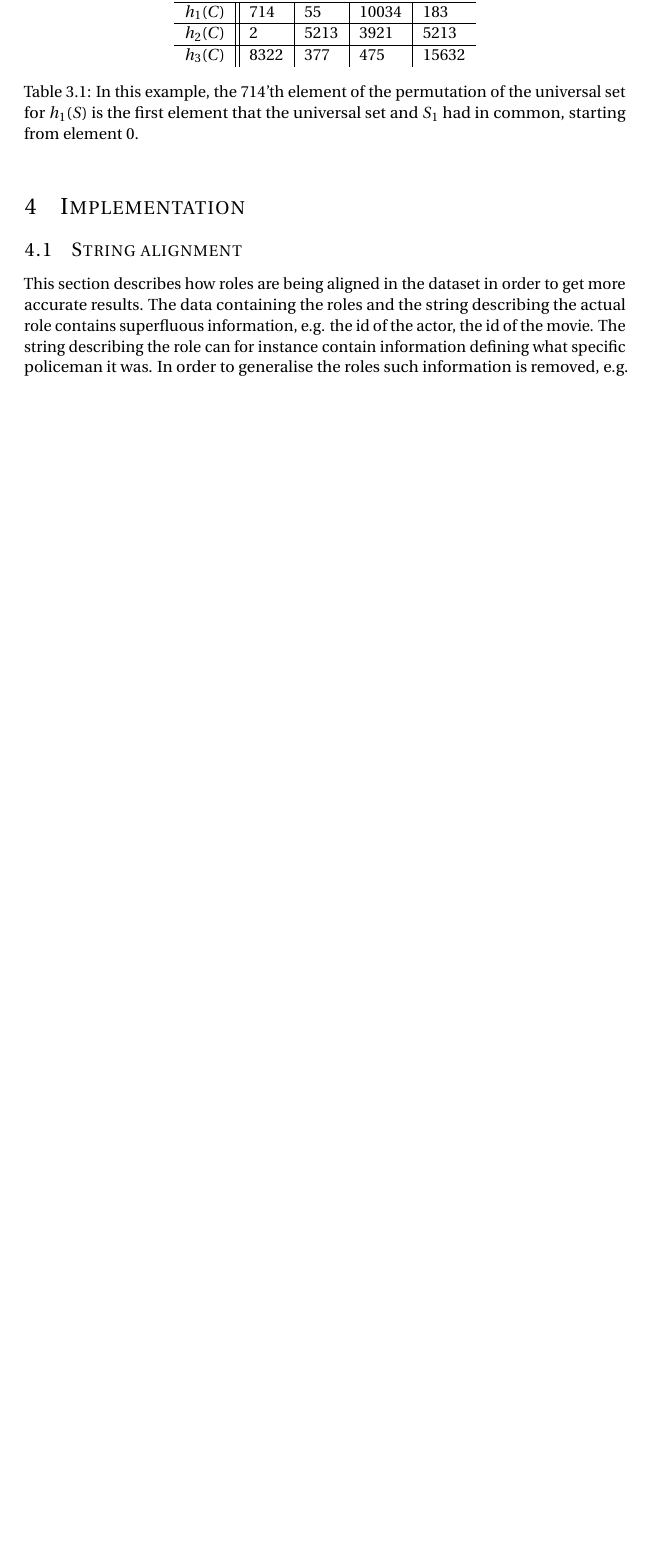
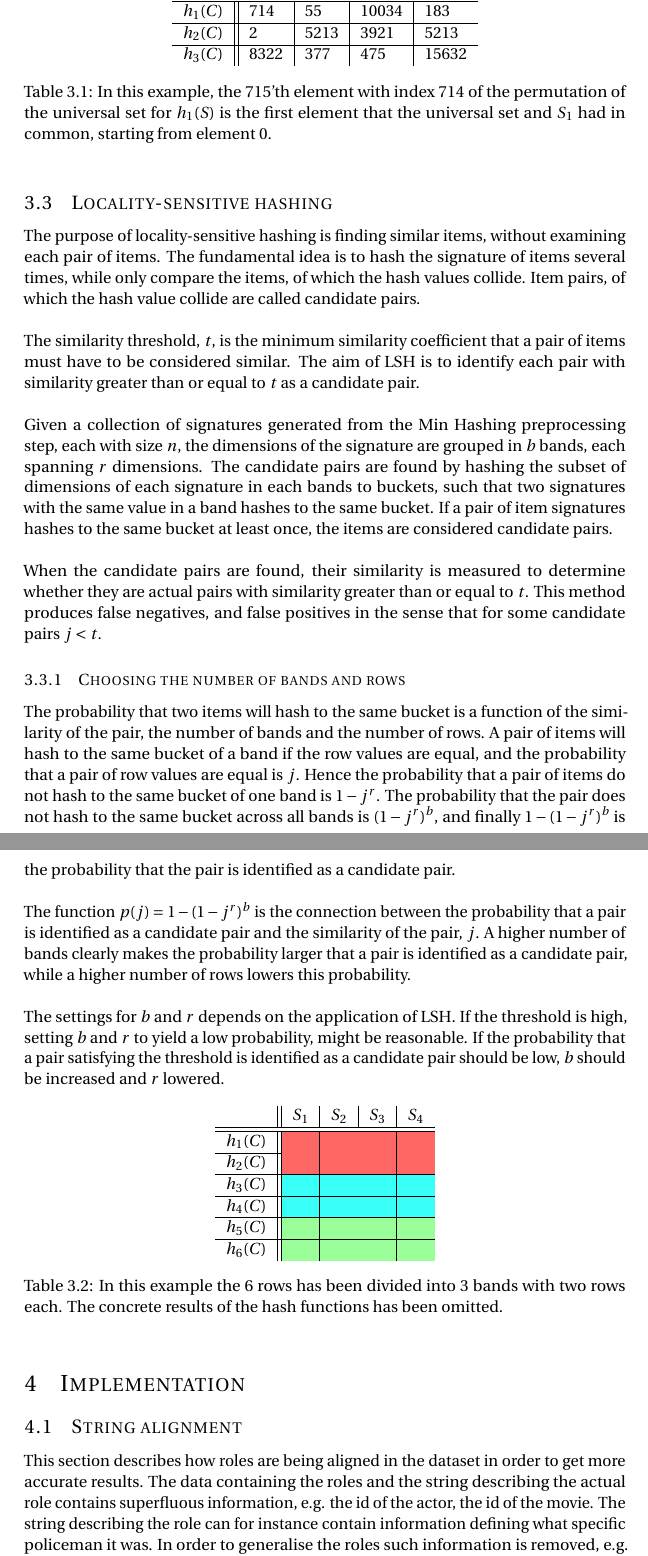
Before and after one commit to markthor/AlgorithmDesign, a LaTeX document (Documentation/preamble.tex, which reads Documentation/ch/Most_similar_movies.tex): part of page 6 of 11 before the commit and two parts of pages 6 and 7 of 12 after it, the two joined at a grey line, cut so that both start at the same text, the shorter picture padded with empty space. Compiled offline with pdfLaTeX.

Commit message:
added lsh

```diff
--- a/Documentation/ch/Most_similar_movies.tex
+++ b/Documentation/ch/Most_similar_movies.tex
@@ -19,11 +19,42 @@ For the representation to be suitable for locality-sensitive hashing, each hash
 
 \begin{table}[h]
 \begin{tabular}{l||l|l|l|l}
- & \(S_1\) & \(S_2\)  & \(S_3\)  &  \(S_4\) \\ \hline \hline
- \(h_1(C)\) &   714  & 55 & 10034 & 183 \\ \hline
-  \(h_2(C)\) &     2 & 5213 & 3921 & 5213 \\ \hline
- \(h_3(C)\) &     8322 & 377  & 475 & 15632
+& \(S_1\) & \(S_2\) & \(S_3\) & \(S_4\) \\ \hline \hline
+\(h_1(C)\) & 714 & 55 & 10034 & 183 \\ \hline
+\(h_2(C)\) & 2 & 5213 & 3921 & 5213 \\ \hline
+\(h_3(C)\) & 8322 & 377 & 475 & 15632
 \end{tabular}
 \centering
-\caption{In this example, the 714'th element of the permutation of the universal set for \(h_1(S)\) is the first element that the universal set and \(S_1\) had in common, starting from element 0.}
+\caption{In this example, the 715'th element with index 714 of the permutation of the universal set for \(h_1(S)\) is the first element that the universal set and \(S_1\) had in common, starting from element 0.}
 \end{table}
+
+\subsection{Locality-sensitive hashing}
+The purpose of locality-sensitive hashing is finding similar items, without examining each pair of items. The fundamental idea is to hash the signature of items several times, while only compare the items, of which the hash values collide. Item pairs, of which the hash value collide are called candidate pairs.\\ \\
+The similarity threshold, \(t\), is the minimum similarity coefficient that a pair of items must have to be considered similar. The aim of LSH is to identify each pair with similarity greater than or equal to \(t\) as a candidate pair.\\ \\
+Given a collection of signatures generated from the Min Hashing preprocessing step, each with size \(n\), the dimensions of the signature are grouped in \(b\) bands, each spanning \(r\) dimensions. The candidate pairs are found by hashing the subset of dimensions of each signature in each bands to buckets, such that two signatures with the same value in a band hashes to the same bucket. If a pair of item signatures hashes to the same bucket at least once, the items are considered candidate pairs. \\ \\
+When the candidate pairs are found, their similarity is measured to determine whether they are actual pairs with similarity greater than or equal to \(t\). This method produces false negatives, and false positives in the sense that for some candidate pairs \(j<t\).
+
+\subsubsection{Choosing the number of bands and rows}
+The probability that two items will hash to the same bucket is a function of the similarity of the pair, the number of bands and the number of rows. A pair of items will hash to the same bucket of a band if the row values are equal, and the probability that a pair of row values are equal is \(j\). Hence the probability that a pair of items do not hash to the same bucket of one band is \(1-j^r\). The probability that the pair does not hash to the same bucket across all bands is \((1-j^r)^b\), and finally \(1-(1-j^r)^b\) is the probability that the pair is identified as a candidate pair.\\ \\
+The function \(p(j) = 1-(1-j^r)^b\) is the connection between the probability that a pair is identified as a candidate pair and the similarity of the pair, \(j\). A higher number of bands clearly makes the probability larger that a pair is identified as a candidate pair, while a higher number of rows lowers this probability.\\ \\
+The settings for \(b\) and \(r\) depends on the application of LSH. If the threshold is high, setting \(b\) and \(r\) to yield a low probability, might be reasonable. If the probability that a pair satisfying the threshold is identified as a candidate pair should be low, \(b\) should be increased and \(r\) lowered.
+
+\begin{table}[h]
+\begin{tabular}{l||l|l|l|l}
+& \(S_1\) & \(S_2\) & \(S_3\) & \(S_4\) \\ \hline \hline
+\(h_1(C)\) & \cellcolor[HTML]{FD6864} & \cellcolor[HTML]{FD6864}
+ & \cellcolor[HTML]{FD6864} & \cellcolor[HTML]{FD6864} \\ \hline
+\(h_2(C)\) & \cellcolor[HTML]{FD6864} & \cellcolor[HTML]{FD6864}
+ & \cellcolor[HTML]{FD6864} & \cellcolor[HTML]{FD6864} \\ \hline
+\(h_3(C)\) & \cellcolor[HTML]{38FFF8} & \cellcolor[HTML]{38FFF8}
+ & \cellcolor[HTML]{38FFF8} & \cellcolor[HTML]{38FFF8} \\ \hline
+\(h_4(C)\) & \cellcolor[HTML]{38FFF8} & \cellcolor[HTML]{38FFF8}
+ & \cellcolor[HTML]{38FFF8} & \cellcolor[HTML]{38FFF8} \\ \hline
+\(h_5(C)\) & \cellcolor[HTML]{9AFF99} & \cellcolor[HTML]{9AFF99}
+ & \cellcolor[HTML]{9AFF99} & \cellcolor[HTML]{9AFF99} \\ \hline
+\(h_6(C)\) & \cellcolor[HTML]{9AFF99} & \cellcolor[HTML]{9AFF99}
+ & \cellcolor[HTML]{9AFF99} & \cellcolor[HTML]{9AFF99}
+\end{tabular}
+\centering
+\caption{In this example the 6 rows has been divided into 3 bands with two rows each. The concrete results of the hash functions has been omitted.}
+\end{table}
--- a/Documentation/preamble.tex
+++ b/Documentation/preamble.tex
@@ -39,6 +39,7 @@
 \usepackage{url}
 \usepackage{epstopdf} % Used to import .eps files
 \usepackage{float}
+\usepackage[table,xcdraw]{xcolor}
 \usepackage[bottom]{footmisc} % Stick footnote at bottom of page
 
 %%% Custom sectioning
```
Also changed, not shown: Documentation/ch/Most_similar_movies.tex (2 more changed lines).
